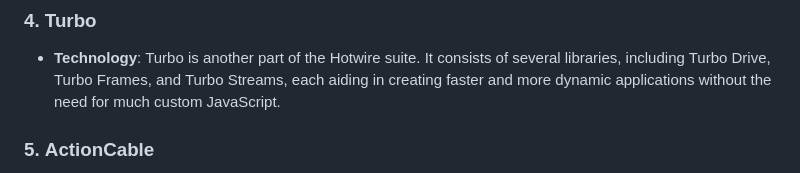
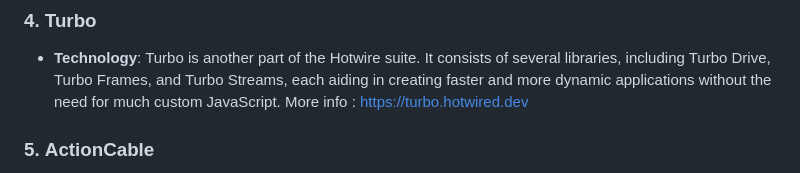
Before and after one commit to hadrienblanc/dogs, a Markdown page: README.md, the part around the change. GitHub-like rendering.

Commit message:
add the more info for the turbo website

```diff
--- a/README.md
+++ b/README.md
@@ -19,6 +19,7 @@ Let's break down each of these technologies, especially in the context of buildi
 
 ### 4. **Turbo**
    - **Technology**: Turbo is another part of the Hotwire suite. It consists of several libraries, including Turbo Drive, Turbo Frames, and Turbo Streams, each aiding in creating faster and more dynamic applications without the need for much custom JavaScript.
+   More info : https://turbo.hotwired.dev
 
 ### 5. **ActionCable**
    - **Technology**: ActionCable is a Rails framework that seamlessly integrates WebSockets with the rest of a Rails application. It allows for real-time features, such as chat and notifications.
```
